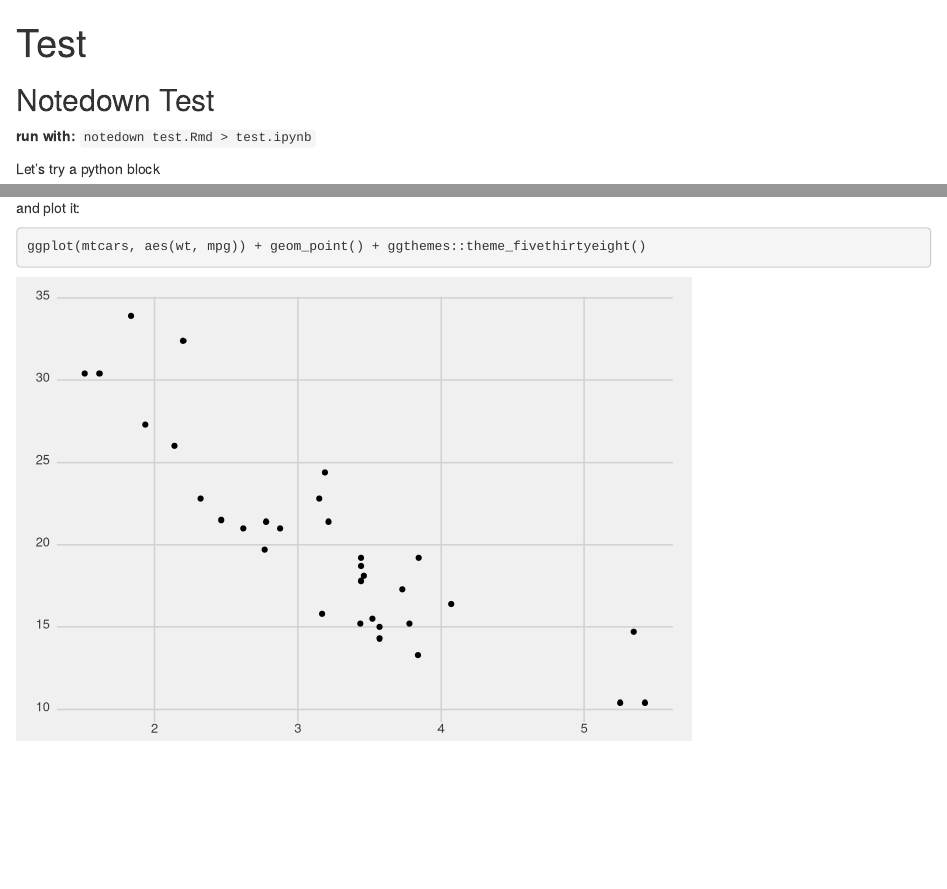
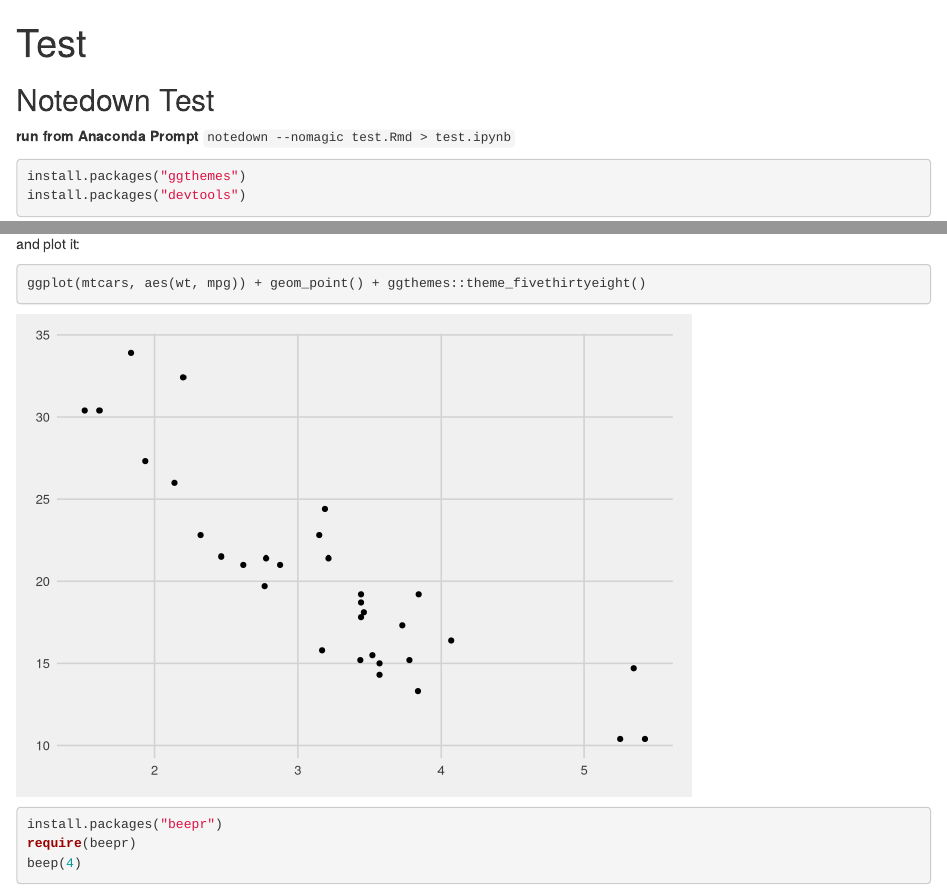
Before and after one commit to willingc/binder_test, an R Markdown document (test.Rmd): the page in a window 1100 px wide, from its top, and a second part further down, joined at a grey line. Rendered offline with R 4.5, knitr and Pandoc, with nearby package versions.

Commit message:
Remove Python code blocks, fix bugs

````diff
--- a/test.Rmd
+++ b/test.Rmd
@@ -4,9 +4,12 @@ knit: markdowntemplates::to_jupyter
 ---
 ## Notedown Test
 
-**run with:**
-`notedown test.Rmd > test.ipynb`
+**run from Anaconda Prompt**
+`notedown --nomagic test.Rmd > test.ipynb`
 
-Let's try a python block
+```{r install-stuff}
+install.packages("ggthemes")
+install.packages("devtools")
+```
 
-```{r engine="python"}
+```{r print-wd}
@@ -29,6 +36,12 @@ head(mtcars)
 
 and plot it:
 
-```{r}
+```{r make-plot}
 ggplot(mtcars, aes(wt, mpg)) + geom_point() + ggthemes::theme_fivethirtyeight()
 ```
+
+```{r sound}
+install.packages("beepr")
+require(beepr)
+beep(4)
+```
````
Also changed, not shown: test.Rmd (14 more changed lines), 1 other file.
